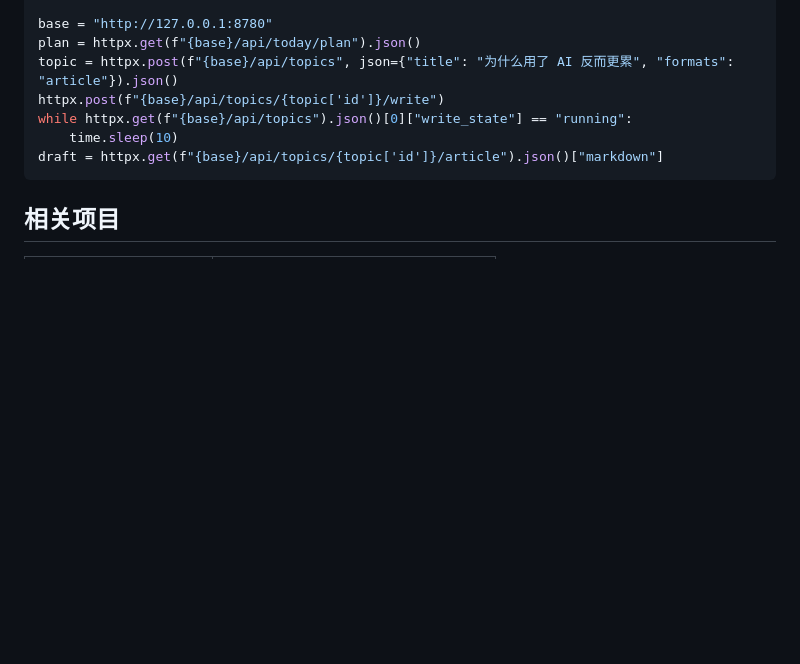
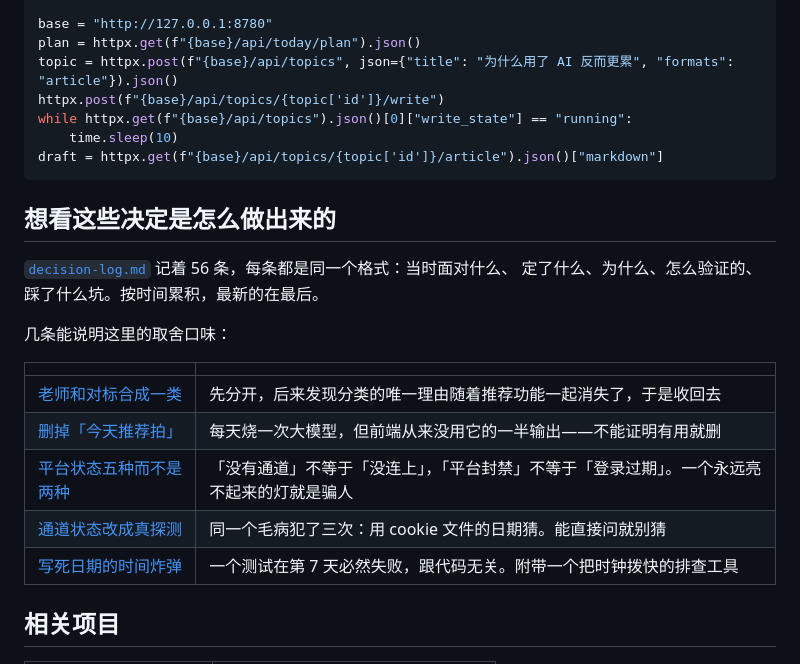
Before and after one commit to zinan92/content-studio, a Markdown page: README.md, the part around the change. GitHub-like rendering; blank space fills up the shorter version.

Commit message:
docs: README 指向 decision-log (#115)
56 条决策记录是这个仓库里最能说明做法的部分，但 README 一个链接都没有，
没人会找到它。加一个入口，并挑五条能说明取舍口味的。

Co-authored-by: zinan92 <22813057+zinan92@users.noreply.github.com>
Co-authored-by: Claude Opus 5 <noreply@anthropic.com>

````diff
--- a/README.md
+++ b/README.md
@@ -227,6 +227,21 @@ while httpx.get(f"{base}/api/topics").json()[0]["write_state"] == "running":
 draft = httpx.get(f"{base}/api/topics/{topic['id']}/article").json()["markdown"]
 ```
 
+## 想看这些决定是怎么做出来的
+
+[`decision-log.md`](decision-log.md) 记着 56 条，每条都是同一个格式：当时面对什么、
+定了什么、为什么、怎么验证的、踩了什么坑。按时间累积，最新的在最后。
+
+几条能说明这里的取舍口味：
+
+| | |
+|---|---|
+| [老师和对标合成一类](decision-log.md) | 先分开，后来发现分类的唯一理由随着推荐功能一起消失了，于是收回去 |
+| [删掉「今天推荐拍」](decision-log.md) | 每天烧一次大模型，但前端从来没用它的一半输出——不能证明有用就删 |
+| [平台状态五种而不是两种](decision-log.md) | 「没有通道」不等于「没连上」，「平台封禁」不等于「登录过期」。一个永远亮不起来的灯就是骗人 |
+| [通道状态改成真探测](decision-log.md) | 同一个毛病犯了三次：用 cookie 文件的日期猜。能直接问就别猜 |
+| [写死日期的时间炸弹](decision-log.md) | 一个测试在第 7 天必然失败，跟代码无关。附带一个把时钟拨快的排查工具 |
+
 ## 相关项目
 
 | 项目 | 关系 |
````
